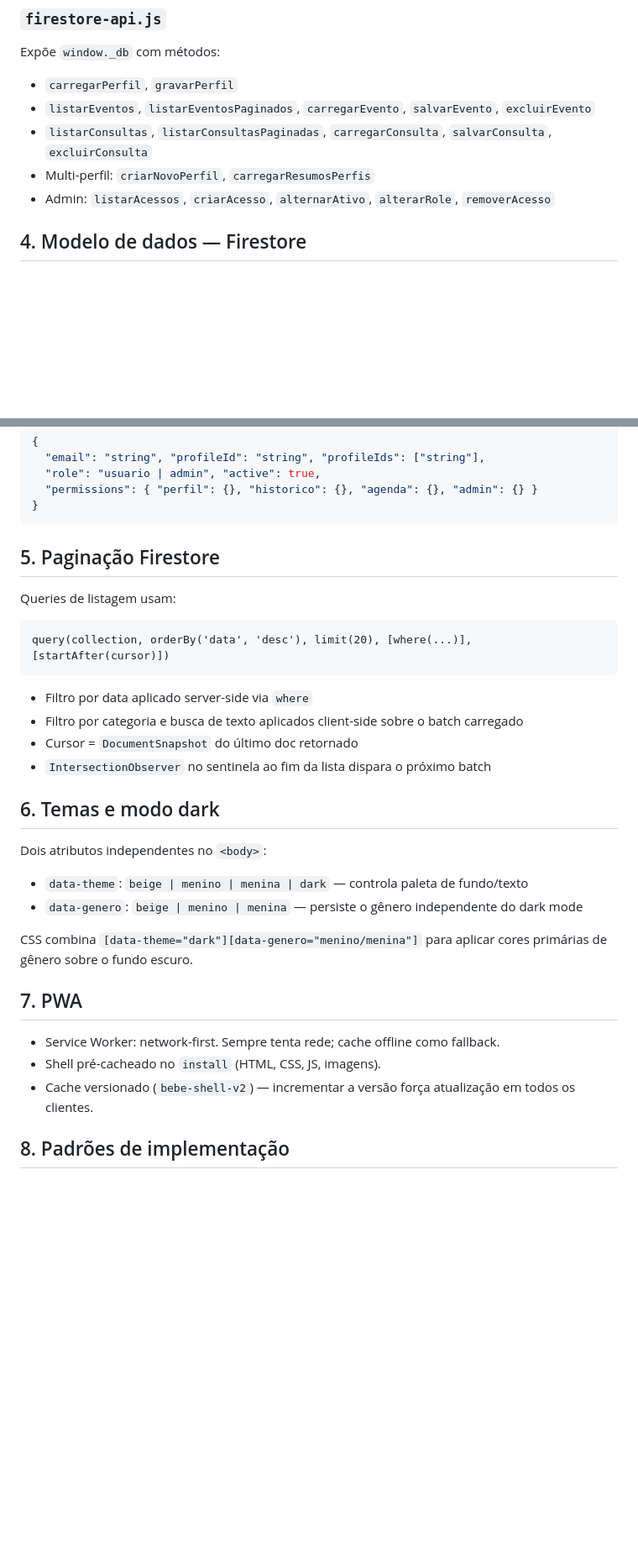
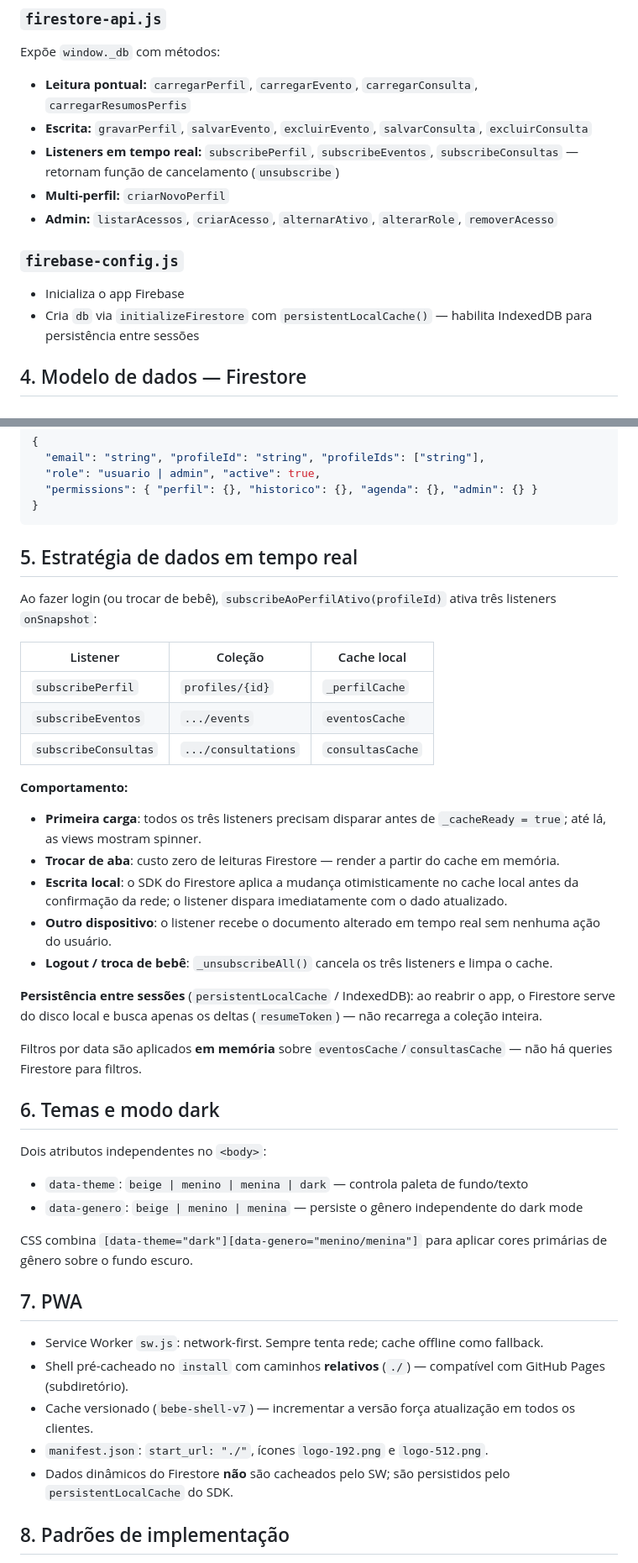
Before and after one commit to abnereslava/appdobb, a Markdown page: docs/arquitetura.md, 2 parts joined by grey strips. Shown at 84% size. Rendered like a GitHub page; blank space fills up the shorter version.

````diff
--- a/docs/arquitetura.md
+++ b/docs/arquitetura.md
@@ -69,11 +79,15 @@ Seções principais:
 
 ### `firestore-api.js`
 Expõe `window._db` com métodos:
-- `carregarPerfil`, `gravarPerfil`
-- `listarEventos`, `listarEventosPaginados`, `carregarEvento`, `salvarEvento`, `excluirEvento`
-- `listarConsultas`, `listarConsultasPaginadas`, `carregarConsulta`, `salvarConsulta`, `excluirConsulta`
-- Multi-perfil: `criarNovoPerfil`, `carregarResumosPerfis`
-- Admin: `listarAcessos`, `criarAcesso`, `alternarAtivo`, `alterarRole`, `removerAcesso`
+- **Leitura pontual:** `carregarPerfil`, `carregarEvento`, `carregarConsulta`, `carregarResumosPerfis`
+- **Escrita:** `gravarPerfil`, `salvarEvento`, `excluirEvento`, `salvarConsulta`, `excluirConsulta`
+- **Listeners em tempo real:** `subscribePerfil`, `subscribeEventos`, `subscribeConsultas` — retornam função de cancelamento (`unsubscribe`)
+- **Multi-perfil:** `criarNovoPerfil`
+- **Admin:** `listarAcessos`, `criarAcesso`, `alternarAtivo`, `alterarRole`, `removerAcesso`
+
+### `firebase-config.js`
+- Inicializa o app Firebase
+- Cria `db` via `initializeFirestore` com `persistentLocalCache()` — habilita IndexedDB para persistência entre sessões
 
 ## 4. Modelo de dados — Firestore
 
@@ -135,16 +152,26 @@ Expõe `window._db` com métodos:
 }
 ```
 
-## 5. Paginação Firestore
+## 5. Estratégia de dados em tempo real
 
-Queries de listagem usam:
-```
-query(collection, orderBy('data', 'desc'), limit(20), [where(...)], [startAfter(cursor)])
-```
-- Filtro por data aplicado server-side via `where`
-- Filtro por categoria e busca de texto aplicados client-side sobre o batch carregado
-- Cursor = `DocumentSnapshot` do último doc retornado
-- `IntersectionObserver` no sentinela ao fim da lista dispara o próximo batch
+Ao fazer login (ou trocar de bebê), `subscribeAoPerfilAtivo(profileId)` ativa três listeners `onSnapshot`:
+
+| Listener | Coleção | Cache local |
+|---|---|---|
+| `subscribePerfil` | `profiles/{id}` | `_perfilCache` |
+| `subscribeEventos` | `.../events` | `eventosCache` |
+| `subscribeConsultas` | `.../consultations` | `consultasCache` |
+
+**Comportamento:**
+- **Primeira carga**: todos os três listeners precisam disparar antes de `_cacheReady = true`; até lá, as views mostram spinner.
+- **Trocar de aba**: custo zero de leituras Firestore — render a partir do cache em memória.
+- **Escrita local**: o SDK do Firestore aplica a mudança otimisticamente no cache local antes da confirmação da rede; o listener dispara imediatamente com o dado atualizado.
+- **Outro dispositivo**: o listener recebe o documento alterado em tempo real sem nenhuma ação do usuário.
+- **Logout / troca de bebê**: `_unsubscribeAll()` cancela os três listeners e limpa o cache.
+
+**Persistência entre sessões** (`persistentLocalCache` / IndexedDB): ao reabrir o app, o Firestore serve do disco local e busca apenas os deltas (`resumeToken`) — não recarrega a coleção inteira.
+
+Filtros por data são aplicados **em memória** sobre `eventosCache`/`consultasCache` — não há queries Firestore para filtros.
 
 ## 6. Temas e modo dark
 
@@ -156,9 +183,11 @@ CSS combina `[data-theme="dark"][data-genero="menino/menina"]` para aplicar core
 
 ## 7. PWA
 
-- Service Worker: network-first. Sempre tenta rede; cache offline como fallback.
-- Shell pré-cacheado no `install` (HTML, CSS, JS, imagens).
-- Cache versionado (`bebe-shell-v2`) — incrementar a versão força atualização em todos os clientes.
+- Service Worker `sw.js`: network-first. Sempre tenta rede; cache offline como fallback.
+- Shell pré-cacheado no `install` com caminhos **relativos** (`./`) — compatível com GitHub Pages (subdiretório).
+- Cache versionado (`bebe-shell-v7`) — incrementar a versão força atualização em todos os clientes.
+- `manifest.json`: `start_url: "./"`, ícones `logo-192.png` e `logo-512.png`.
+- Dados dinâmicos do Firestore **não** são cacheados pelo SW; são persistidos pelo `persistentLocalCache` do SDK.
 
 ## 8. Padrões de implementação
 
````
Also changed, not shown: other parts of docs/arquitetura.md (+38 -24 lines), docs/sistema-atual.md (+30 -27 lines).
